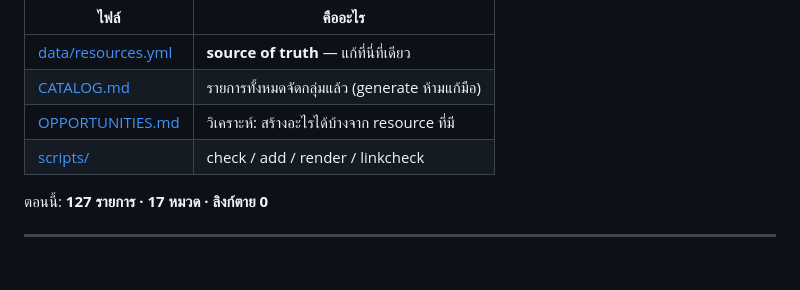
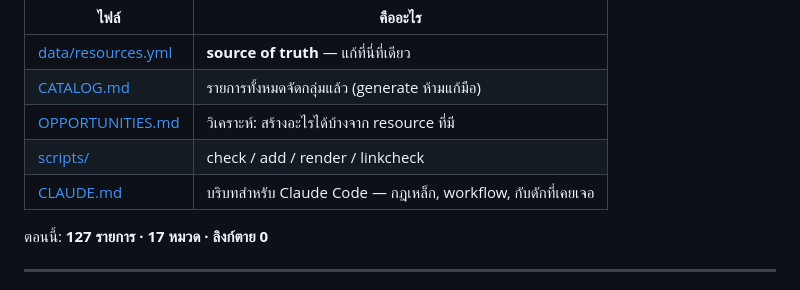
Before and after one commit to ozoneRatchapon/solana-learn, a Markdown page: README.md, the part around the change. GitHub-like rendering.

```diff
--- a/README.md
+++ b/README.md
@@ -11,6 +11,7 @@
 | [CATALOG.md](CATALOG.md) | รายการทั้งหมดจัดกลุ่มแล้ว (generate ห้ามแก้มือ) |
 | [OPPORTUNITIES.md](OPPORTUNITIES.md) | วิเคราะห์: สร้างอะไรได้บ้างจาก resource ที่มี |
 | [scripts/](scripts/) | check / add / render / linkcheck |
+| [CLAUDE.md](CLAUDE.md) | บริบทสำหรับ Claude Code — กฎเหล็ก, workflow, กับดักที่เคยเจอ |
 
 ตอนนี้: **127 รายการ · 17 หมวด · ลิงก์ตาย 0**
 
```
Also changed, not shown: CLAUDE.md (added, +73 -0 lines).
